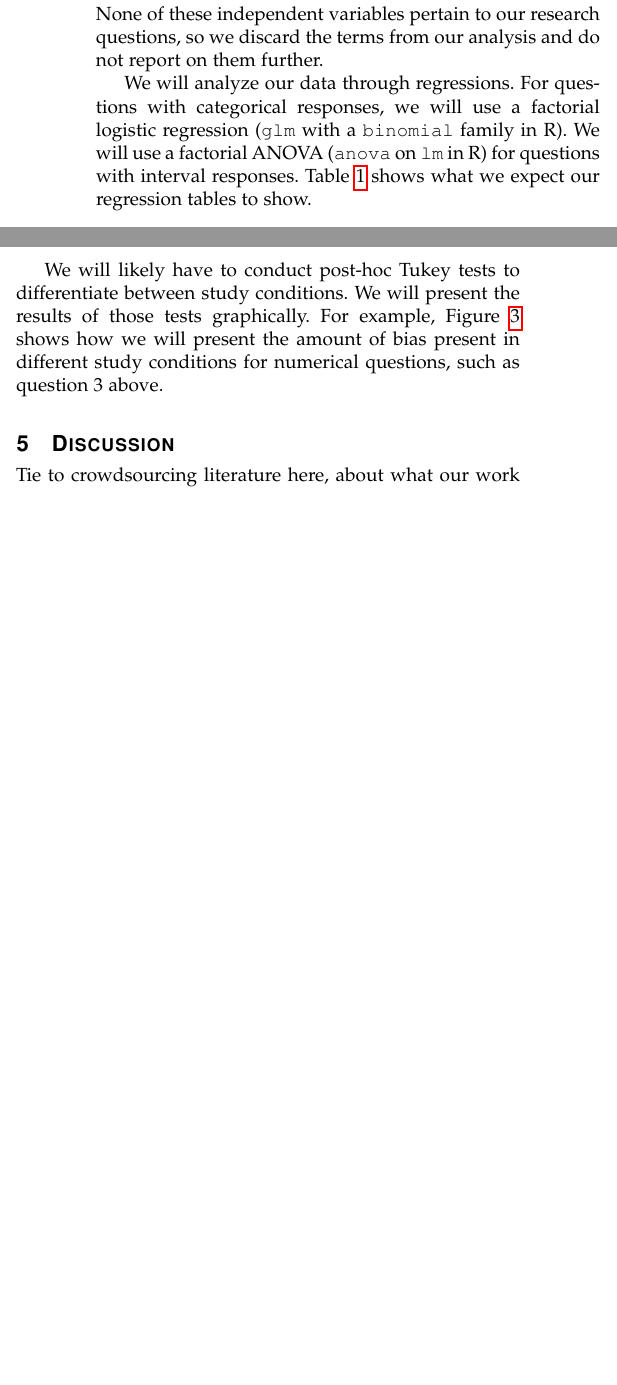
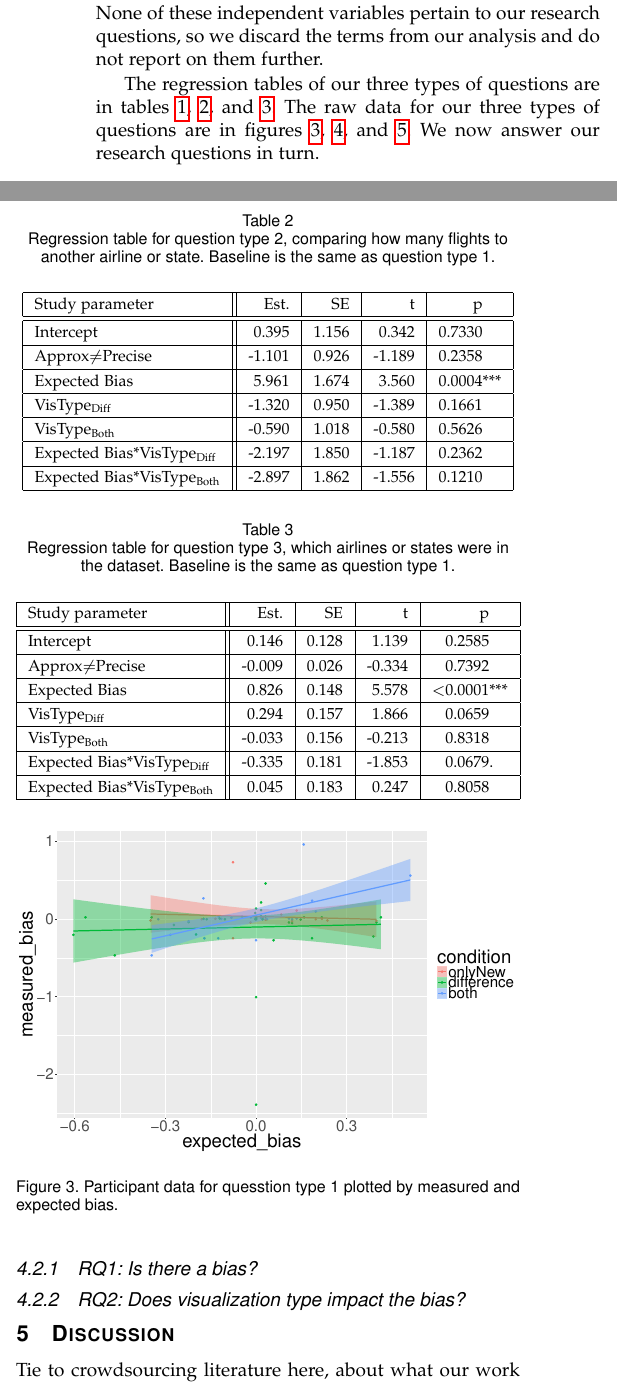
Before and after one commit to domoritz/bias-study, a LaTeX paper (paper/paper.tex): two parts of the columns of page 4 of 5, joined at a grey line, cut so that both start at the same text, the shorter picture padded with empty space. Compiled offline with pdfLaTeX; a missing font is replaced by an installed copy or a similar font; a LaTeX package or settings file that is missing is left out.

Commit message:
Regression tables and figures in paper

```diff
--- a/paper/paper.tex
+++ b/paper/paper.tex
@@ -759,7 +763,9 @@ As expected, visualization order, focus state and focus airline had no effect on
 For the comparison questions, the comparison state or airline also did not have an effect on our results.
 None of these independent variables pertain to our research questions, so we discard the terms from our analysis and do not report on them further.
 
-
+The regression tables of our three types of questions are in tables \ref{table_q1}, \ref{table_q2}, and \ref{table_q3}.
+The raw data for our three types of questions are in figures \ref{figure_q1}, \ref{figure_q2}, and \ref{figure_q3}.
+We now answer our research questions in turn.
 
 \begin{table}[!t]
 % increase table row spacing, adjust to taste
@@ -788,15 +800,67 @@ Expected Bias * Condition:Both & & & & \\
+\begin{table}[!t]
+% increase table row spacing, adjust to taste
+\renewcommand{\arraystretch}{1.3}
+% if using array.sty, it might be a good idea to tweak the value of
+% \extrarowheight as needed to properly center the text within the cells
+\caption{Regression table for question type 2, comparing how many flights to another airline or state. Baseline is the same as question type 1.}
+\label{table_q2}
+\centering
+\begin{tabular}{|l||r|r|r|r@{}l|}
+\hline
+Study parameter & Est. & SE & t & p & \\
+\hline
+\hline
+Intercept & 0.395 & 1.156 & 0.342 & 0.7330 &  \\
+\hline
+Approx$\neq$Precise & -1.101 & 0.926 & -1.189 & 0.2358 & \\
+\hline
+Expected Bias & 5.961 & 1.674 & 3.560 & 0.0004 & *** \\
+\hline
+VisType\textsubscript{Diff} & -1.320 & 0.950 & -1.389 & 0.1661 &  \\
+\hline
+VisType\textsubscript{Both} & -0.590 & 1.018 & -0.580 & 0.5626 &  \\
+\hline
+Expected Bias*VisType\textsubscript{Diff} & -2.197 & 1.850 & -1.187 & 0.2362 &  \\
+\hline
+Expected Bias*VisType\textsubscript{Both} & -2.897 & 1.862 & -1.556 & 0.1210 &  \\
+\hline
+\end{tabular}
+\end{table}
+
+\begin{table}[!t]
+% increase table row spacing, adjust to taste
+\renewcommand{\arraystretch}{1.3}
+% if using array.sty, it might be a good idea to tweak the value of
+% \extrarowheight as needed to properly center the text within the cells
+\caption{Regression table for question type 3, which airlines or states were in the dataset. Baseline is the same as question type 1.}
+\label{table_q3}
+\centering
+\begin{tabular}{|l||r|r|r|r@{}l|}
+\hline
+Study parameter & Est. & SE & t & p & \\
+\hline
+\hline
+Intercept & 0.146 & 0.128 & 1.139 & 0.2585 &  \\
+\hline
+Approx$\neq$Precise & -0.009 & 0.026 & -0.334 & 0.7392 & \\
+\hline
+Expected Bias & 0.826 & 0.148 & 5.578 & $<$0.0001 & *** \\
+\hline
+VisType\textsubscript{Diff} & 0.294 & 0.157 & 1.866 & 0.0659 &  \\
+\hline
+VisType\textsubscript{Both} & -0.033 & 0.156 & -0.213 & 0.8318 &  \\
+\hline
+Expected Bias*VisType\textsubscript{Diff} & -0.335 & 0.181 & -1.853 & 0.0679 & . \\
+\hline
+Expected Bias*VisType\textsubscript{Both} & 0.045 & 0.183 & 0.247 & 0.8058 &  \\
 \hline
 \end{tabular}
 \end{table}
 
 \begin{figure}[!t]
   \centering
-  \includegraphics[width=\columnwidth]{blankheatmap.png}
-  \caption{Example heatmap to demonstrate interaction}
-  \label{fig:blank_heatmap}
+  \includegraphics[width=\columnwidth]{how_many_precise.pdf}
+  \caption{Participant data for quesstion type 1 plotted by measured and expected bias.}
+  \label{figure_q1}
 \end{figure}
 
-We will analyze our data through regressions.
-For questions with categorical responses, we will use a factorial logistic regression (\texttt{glm} with a \texttt{binomial} family in R).
-We will use a factorial ANOVA (\texttt{anova} on \texttt{lm} in R) for questions with interval responses.
-Table \ref{table_example} shows what we expect our regression tables to show.
@@ -803,4 +873 @@ Table \ref{table_example} shows what we expect our regression tables to show.
 
-We will likely have to conduct post-hoc Tukey tests to differentiate between study conditions.
-We will present the results of those tests graphically.
-For example, Figure \ref{fig:blank_heatmap} shows how we will present the amount of bias present in different study conditions for numerical questions, such as question 3 above.
@@ -807,3 +878,9 @@ For example, Figure \ref{fig:blank_heatmap} shows how we will present the amount
+  \label{figure_q3}
+\end{figure}
+
+\subsubsection{RQ1: Is there a bias?}
+
+\subsubsection{RQ2: Does visualization type impact the bias?}
 
 \section{Discussion}\label{sec:discussion}
 
```
Also changed, not shown: data/plots/compare_precise.pdf (added), data/plots/compare_precise.png, data/plots/compare_precise_box.pdf (added), data/plots/compare_precise_box.png, data/plots/how_many_precise.pdf (added), data/plots/how_many_precise.png, data/plots/how_many_precise_box.pdf (added), data/plots/how_many_precise_box.png, data/plots/jaccard_precise_box.pdf (added), data/plots/jaccard_precise_box.png, data/plots/jaccard_precise_jitter.pdf (added), data/plots/jaccard_precise_jitter.png, paper/compare_precise.pdf (added), paper/how_many_precise.pdf (added), 2 more files, 1 other file.
